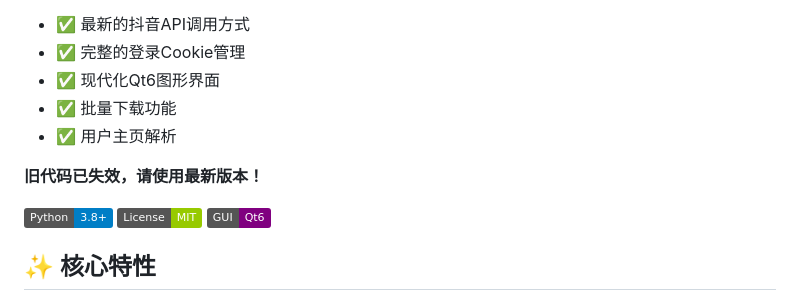
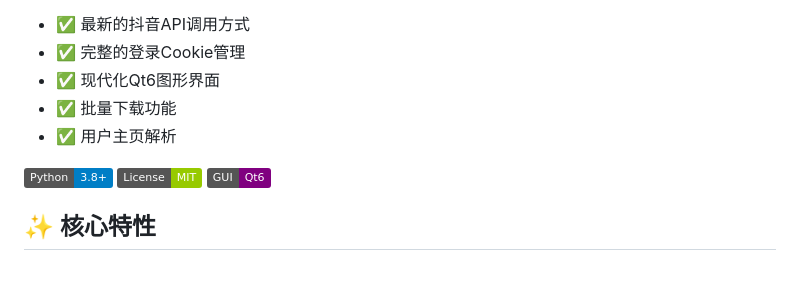
Before and after one commit to coderlife-book/douyin-parse, a Markdown page: README.md, the part around the change. GitHub-like rendering; badges without logos; blank space fills up the shorter version.

Commit message:
docs: Remove outdated notice from README

```diff
--- a/README.md
+++ b/README.md
@@ -13,7 +13,6 @@
 - ✅ 批量下载功能
 - ✅ 用户主页解析
 
-**旧代码已失效，请使用最新版本！**
 
 [![Python](https://img.shields.io/badge/Python-3.8+-blue.svg)](https://www.python.org/)
 [![License](https://img.shields.io/badge/License-MIT-green.svg)](LICENSE)
```
